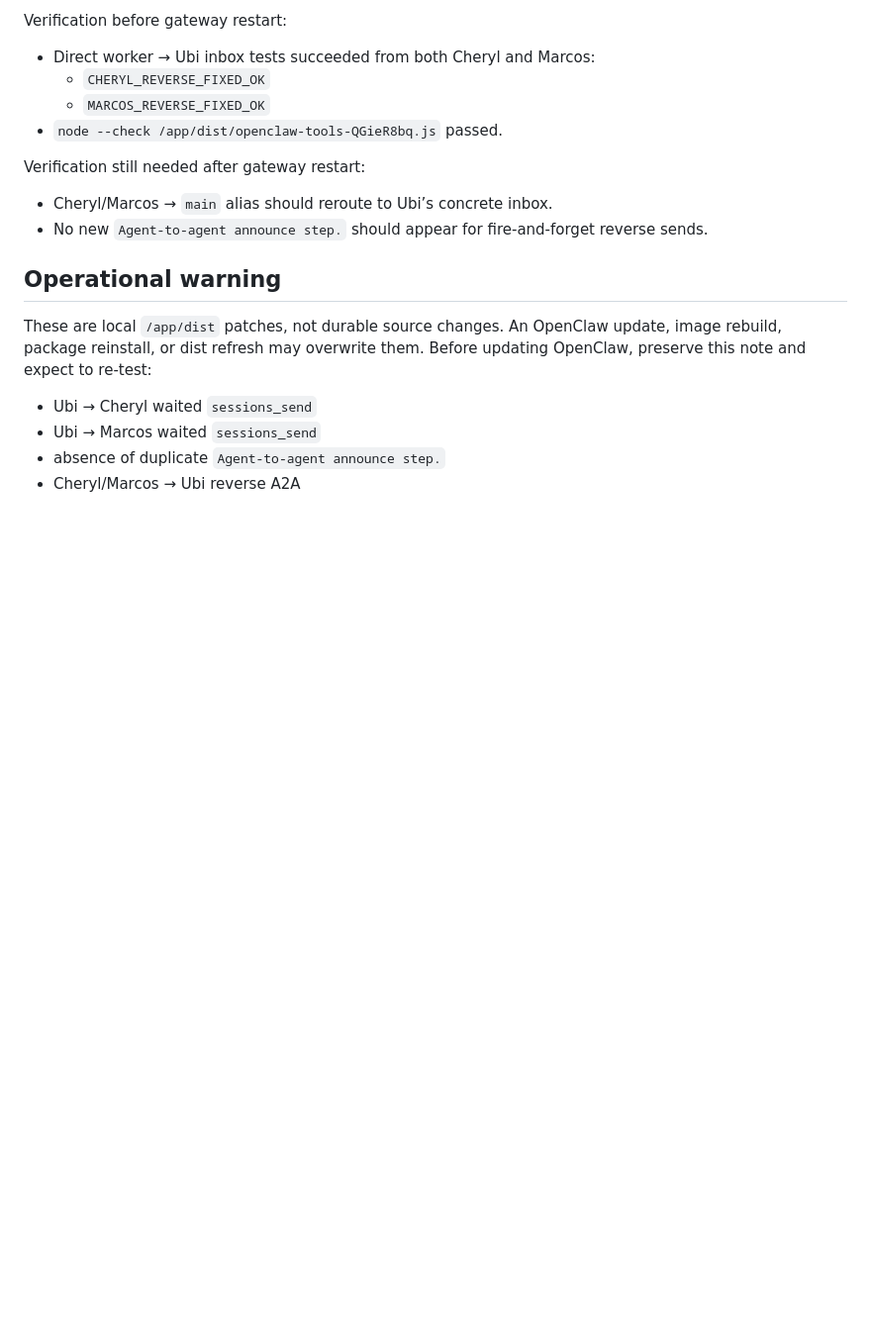
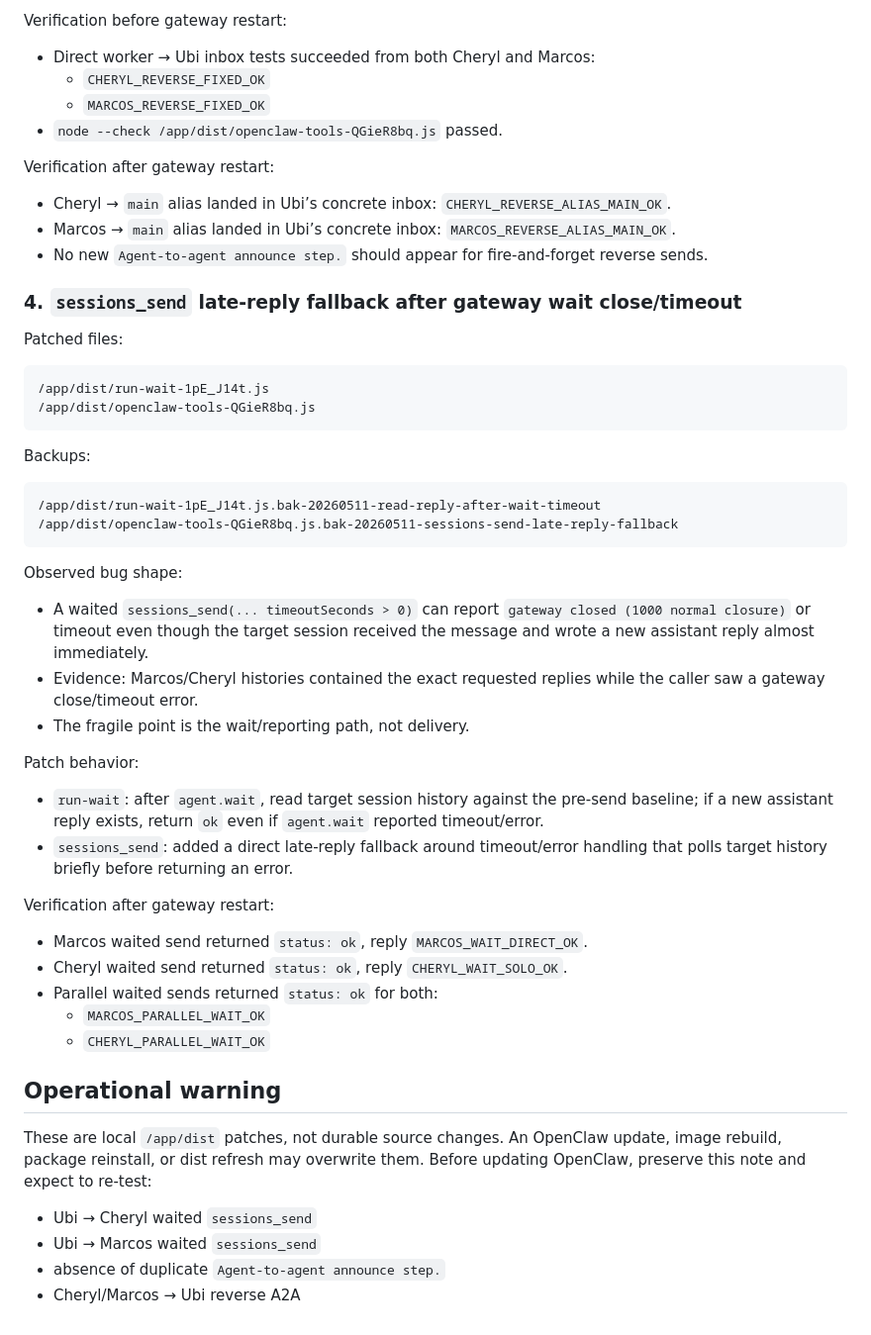
Before and after one commit to adriellpz/UbiClawBot, a Markdown page: docs/openclaw-a2a-local-patch.md, the part around the change. Shown at 99% size. GitHub-like rendering; blank space fills up the shorter version.

Commit message:
docs: record A2A wait fallback patch

````diff
--- a/docs/openclaw-a2a-local-patch.md
+++ b/docs/openclaw-a2a-local-patch.md
@@ -124,10 +124,46 @@ Verification before gateway restart:
   - `MARCOS_REVERSE_FIXED_OK`
 - `node --check /app/dist/openclaw-tools-QGieR8bq.js` passed.
 
-Verification still needed after gateway restart:
+Verification after gateway restart:
 
-- Cheryl/Marcos → `main` alias should reroute to Ubi’s concrete inbox.
+- Cheryl → `main` alias landed in Ubi’s concrete inbox: `CHERYL_REVERSE_ALIAS_MAIN_OK`.
+- Marcos → `main` alias landed in Ubi’s concrete inbox: `MARCOS_REVERSE_ALIAS_MAIN_OK`.
 - No new `Agent-to-agent announce step.` should appear for fire-and-forget reverse sends.
+
+### 4. `sessions_send` late-reply fallback after gateway wait close/timeout
+
+Patched files:
+
+```text
+/app/dist/run-wait-1pE_J14t.js
+/app/dist/openclaw-tools-QGieR8bq.js
+```
+
+Backups:
+
+```text
+/app/dist/run-wait-1pE_J14t.js.bak-20260511-read-reply-after-wait-timeout
+/app/dist/openclaw-tools-QGieR8bq.js.bak-20260511-sessions-send-late-reply-fallback
+```
+
+Observed bug shape:
+
+- A waited `sessions_send(... timeoutSeconds > 0)` can report `gateway closed (1000 normal closure)` or timeout even though the target session received the message and wrote a new assistant reply almost immediately.
+- Evidence: Marcos/Cheryl histories contained the exact requested replies while the caller saw a gateway close/timeout error.
+- The fragile point is the wait/reporting path, not delivery.
+
+Patch behavior:
+
+- `run-wait`: after `agent.wait`, read target session history against the pre-send baseline; if a new assistant reply exists, return `ok` even if `agent.wait` reported timeout/error.
+- `sessions_send`: added a direct late-reply fallback around timeout/error handling that polls target history briefly before returning an error.
+
+Verification after gateway restart:
+
+- Marcos waited send returned `status: ok`, reply `MARCOS_WAIT_DIRECT_OK`.
+- Cheryl waited send returned `status: ok`, reply `CHERYL_WAIT_SOLO_OK`.
+- Parallel waited sends returned `status: ok` for both:
+  - `MARCOS_PARALLEL_WAIT_OK`
+  - `CHERYL_PARALLEL_WAIT_OK`
 
 ## Operational warning
 
````
